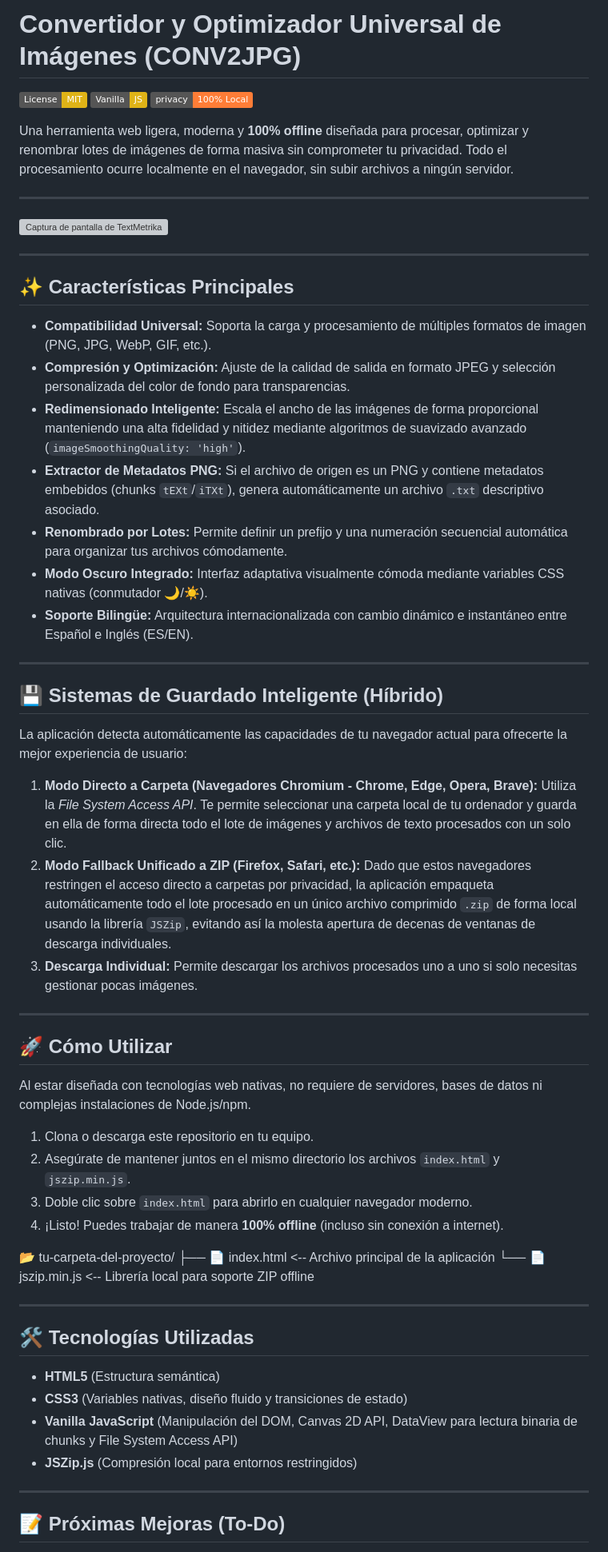
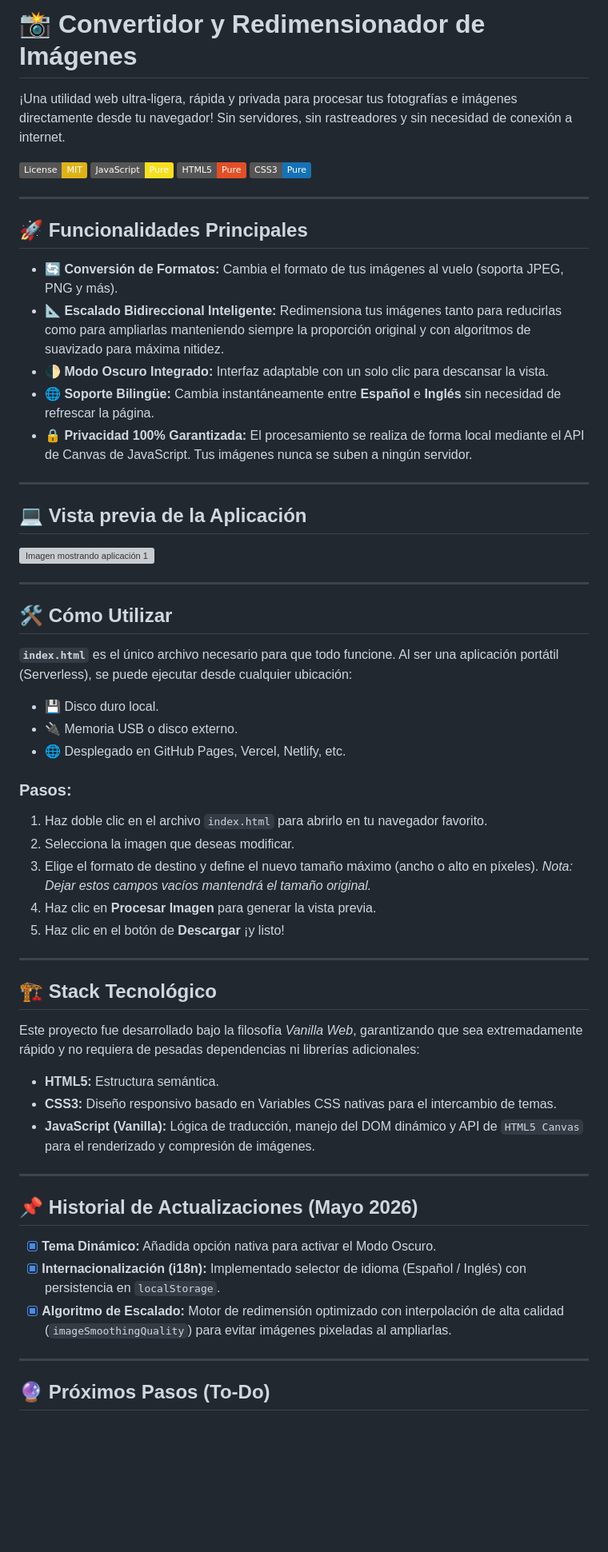
Before and after one commit to Einsam70/Convertir_Redimensionar, a Markdown page: README.md, the part around one of its changes. Shown at 80% size. Drawn GitHub-style; badges without logos; blank space fills up the shorter version; grey boxes are pictures that could not be loaded.

```diff
--- a/README.md
+++ b/README.md
@@ -1,62 +1,62 @@
-# Convertidor y Optimizador Universal de Imágenes (CONV2JPG)
+# 📸 Convertidor y Redimensionador de Imágenes
+
+¡Una utilidad web ultra-ligera, rápida y privada para procesar tus fotografías e imágenes directamente desde tu navegador! Sin servidores, sin rastreadores y sin necesidad de conexión a internet.
 
 [![Licencia: MIT](https://img.shields.io/badge/License-MIT-yellow.svg)](https://opensource.org/licenses/MIT)
-![Vanilla JS](https://img.shields.io/badge/Vanilla-JS-yellow)
-[![Privacidad](https://img.shields.io/badge/privacy-100%25%20Local-orange)](https://developer.mozilla.org/en-US/docs/Web/Privacy)
-
-Una herramienta web ligera, moderna y **100% offline** diseñada para procesar, optimizar y renombrar lotes de imágenes de forma masiva sin comprometer tu privacidad. Todo el procesamiento ocurre localmente en el navegador, sin subir archivos a ningún servidor.
+[![JavaScript](https://img.shields.io/badge/JavaScript-Pure-F7DF1E?logo=javascript&logoColor=black)](https://developer.mozilla.org/es/docs/Web/JavaScript)
+[![HTML5](https://img.shields.io/badge/HTML5-Pure-E34F26?logo=html5&logoColor=white)](https://developer.mozilla.org/es/docs/Web/HTML)
+[![CSS3](https://img.shields.io/badge/CSS3-Pure-1572B6?logo=css3&logoColor=white)](https://developer.mozilla.org/es/docs/Web/CSS)
 
 ---
 
-![Captura de pantalla de TextMetrika](screenshots/imagen2.png)
+## 🚀 Funcionalidades Principales
+
+- **🔄 Conversión de Formatos:** Cambia el formato de tus imágenes al vuelo (soporta JPEG, PNG y más).
+- **📐 Escalado Bidireccional Inteligente:** Redimensiona tus imágenes tanto para reducirlas como para ampliarlas manteniendo siempre la proporción original y con algoritmos de suavizado para máxima nitidez.
+- **🌓 Modo Oscuro Integrado:** Interfaz adaptable con un solo clic para descansar la vista.
+- **🌐 Soporte Bilingüe:** Cambia instantáneamente entre **Español** e **Inglés** sin necesidad de refrescar la página.
+- **🔒 Privacidad 100% Garantizada:** El procesamiento se realiza de forma local mediante el API de Canvas de JavaScript. Tus imágenes nunca se suben a ningún servidor.
 
 ---
 
-## ✨ Características Principales
+## 💻 Vista previa de la Aplicación
 
-* **Compatibilidad Universal:** Soporta la carga y procesamiento de múltiples formatos de imagen (PNG, JPG, WebP, GIF, etc.).
-* **Compresión y Optimización:** Ajuste de la calidad de salida en formato JPEG y selección personalizada del color de fondo para transparencias.
-* **Redimensionado Inteligente:** Escala el ancho de las imágenes de forma proporcional manteniendo una alta fidelidad y nitidez mediante algoritmos de suavizado avanzado (`imageSmoothingQuality: 'high'`).
-* **Extractor de Metadatos PNG:** Si el archivo de origen es un PNG y contiene metadatos embebidos (chunks `tEXt`/`iTXt`), genera automáticamente un archivo `.txt` descriptivo asociado.
-* **Renombrado por Lotes:** Permite definir un prefijo y una numeración secuencial automática para organizar tus archivos cómodamente.
-* **Modo Oscuro Integrado:** Interfaz adaptativa visualmente cómoda mediante variables CSS nativas (conmutador 🌙/☀️).
-* **Soporte Bilingüe:** Arquitectura internacionalizada con cambio dinámico e instantáneo entre Español e Inglés (ES/EN).
+![Imagen mostrando aplicación 1](/screenshots/imagen.png)
 
 ---
 
-## 💾 Sistemas de Guardado Inteligente (Híbrido)
+## 🛠️ Cómo Utilizar
 
-La aplicación detecta automáticamente las capacidades de tu navegador actual para ofrecerte la mejor experiencia de usuario:
+**`index.html`** es el único archivo necesario para que todo funcione. Al ser una aplicación portátil (Serverless), se puede ejecutar desde cualquier ubicación:
+* 💾 Disco duro local.
+* 🔌 Memoria USB o disco externo.
+* 🌐 Desplegado en GitHub Pages, Vercel, Netlify, etc.
 
-1. **Modo Directo a Carpeta (Navegadores Chromium - Chrome, Edge, Opera, Brave):** Utiliza la *File System Access API*. Te permite seleccionar una carpeta local de tu ordenador y guarda en ella de forma directa todo el lote de imágenes y archivos de texto procesados con un solo clic.
-2. **Modo Fallback Unificado a ZIP (Firefox, Safari, etc.):** Dado que estos navegadores restringen el acceso directo a carpetas por privacidad, la aplicación empaqueta automáticamente todo el lote procesado en un único archivo comprimido `.zip` de forma local usando la librería `JSZip`, evitando así la molesta apertura de decenas de ventanas de descarga individuales.
-3. **Descarga Individual:** Permite descargar los archivos procesados uno a uno si solo necesitas gestionar pocas imágenes.
+### Pasos:
+1. Haz doble clic en el archivo `index.html` para abrirlo en tu navegador favorito.
+2. Selecciona la imagen que deseas modificar.
+3. Elige el formato de destino y define el nuevo tamaño máximo (ancho o alto en píxeles). *Nota: Dejar estos campos vacíos mantendrá el tamaño original.*
+4. Haz clic en **Procesar Imagen** para generar la vista previa.
+5. Haz clic en el botón de **Descargar** ¡y listo!
 
 ---
 
-## 🚀 Cómo Utilizar
+## 🏗️ Stack Tecnológico
 
-Al estar diseñada con tecnologías web nativas, no requiere de servidores, bases de datos ni complejas instalaciones de Node.js/npm.
-
-1. Clona o descarga este repositorio en tu equipo.
-2. Asegúrate de mantener juntos en el mismo directorio los archivos `index.html` y `jszip.min.js`.
-3. Doble clic sobre `index.html` para abrirlo en cualquier navegador moderno.
-4. ¡Listo! Puedes trabajar de manera **100% offline** (incluso sin conexión a internet).
-
-📂 tu-carpeta-del-proyecto/
-├── 📄 index.html   <-- Archivo principal de la aplicación
-└── 📄 jszip.min.js       <-- Librería local para soporte ZIP offline
+Este proyecto fue desarrollado bajo la filosofía *Vanilla Web*, garantizando que sea extremadamente rápido y no requiera de pesadas dependencias ni librerías adicionales:
+- **HTML5:** Estructura semántica.
+- **CSS3:** Diseño responsivo basado en Variables CSS nativas para el intercambio de temas.
+- **JavaScript (Vanilla):** Lógica de traducción, manejo del DOM dinámico y API de `HTML5 Canvas` para el renderizado y compresión de imágenes.
 
 ---
 
-## 🛠️ Tecnologías Utilizadas
+## 📌 Historial de Actualizaciones (Mayo 2026)
 
-* **HTML5** (Estructura semántica)
-* **CSS3** (Variables nativas, diseño fluido y transiciones de estado)
-* **Vanilla JavaScript** (Manipulación del DOM, Canvas 2D API, DataView para lectura binaria de chunks y File System Access API)
-* **JSZip.js** (Compresión local para entornos restringidos)
+- [x] **Tema Dinámico:** Añadida opción nativa para activar el Modo Oscuro.
+- [x] **Internacionalización (i18n):** Implementado selector de idioma (Español / Inglés) con persistencia en `localStorage`.
+- [x] **Algoritmo de Escalado:** Motor de redimensión optimizado con interpolación de alta calidad (`imageSmoothingQuality`) para evitar imágenes pixeladas al ampliarlas.
 
 ---
 
-## 📝 Próximas Mejoras (To-Do)
+## 🔮 Próximos Pasos (To-Do)
 
```
Also changed, not shown: other parts of README.md (+9 -5 lines).
